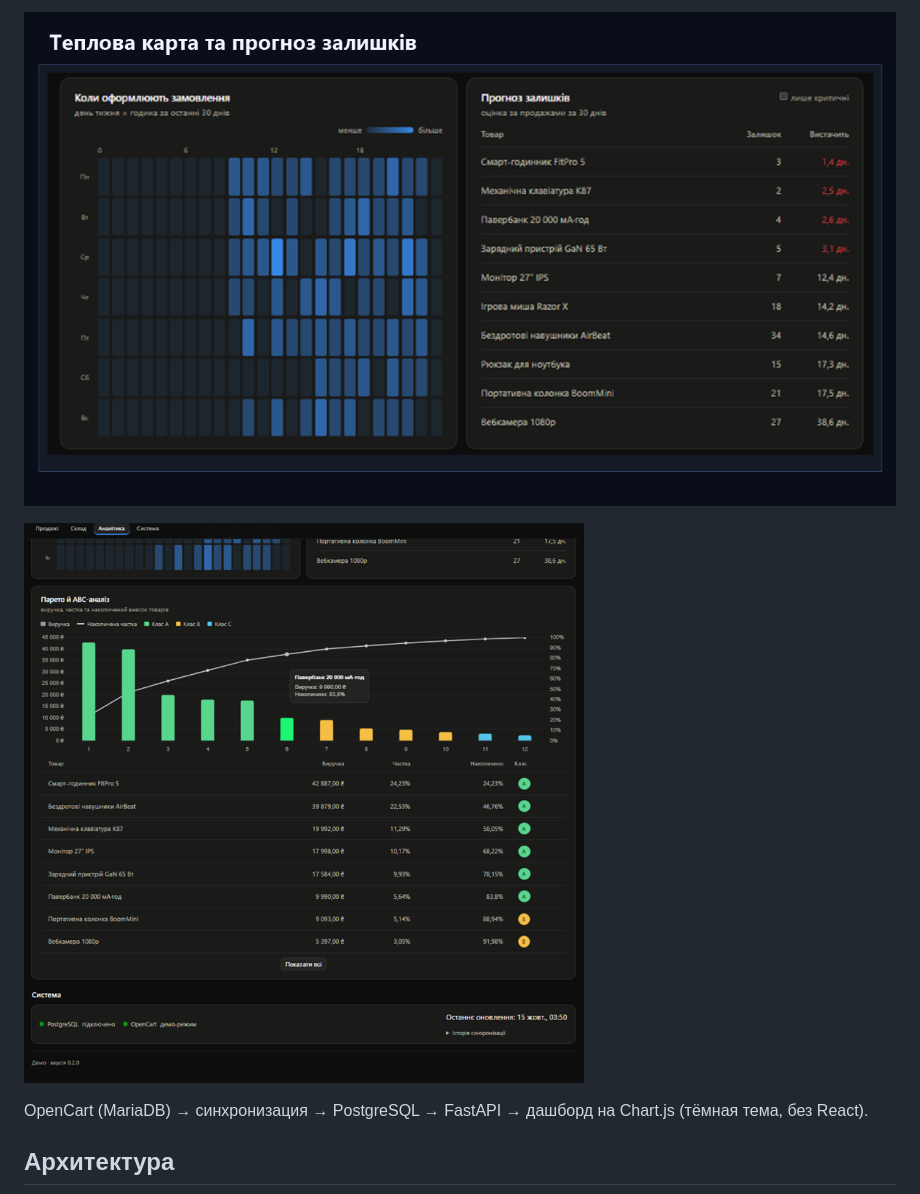
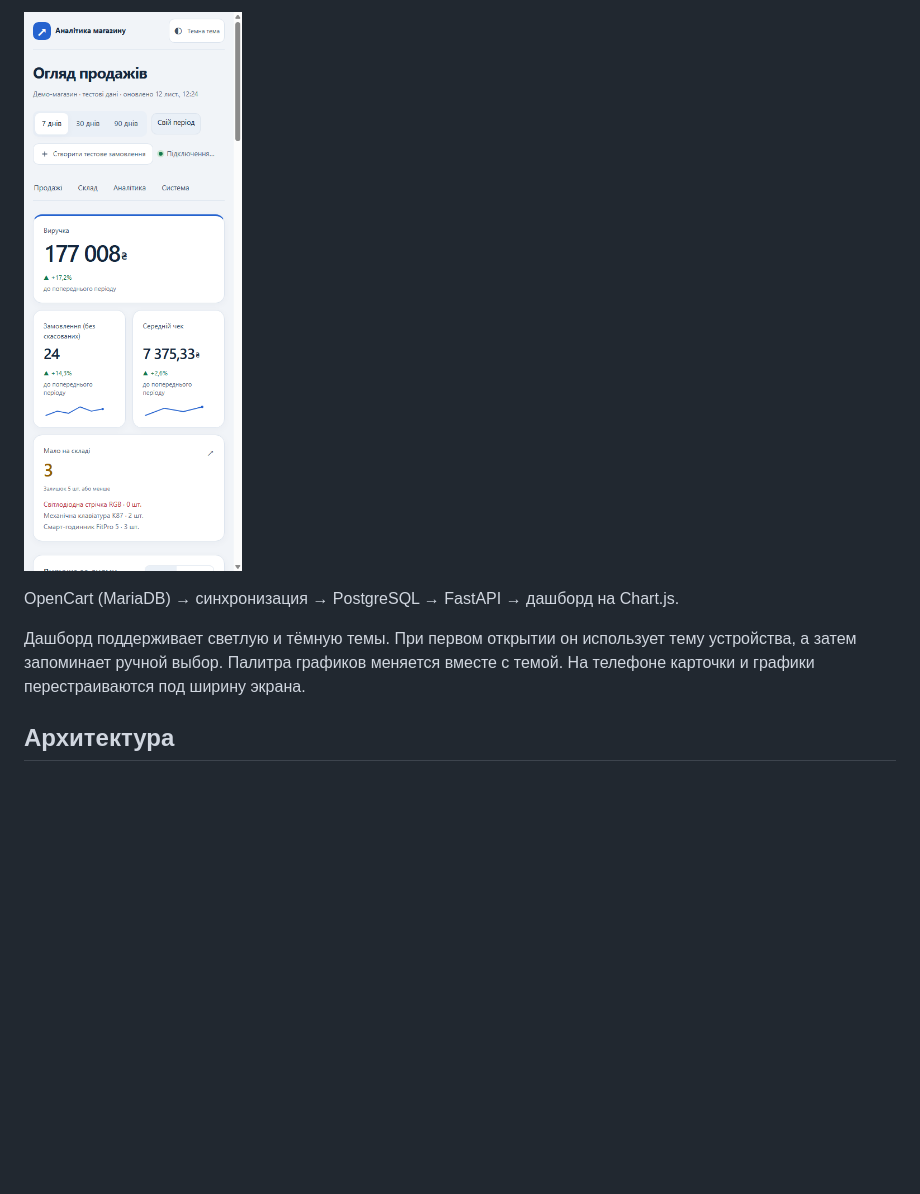
Before and after one commit to Pybackendev/dashboard, a Markdown page: README.md, the part around the change printed below. GitHub-like rendering; pictures changed too: docs/dashboard-mobile.png (added); folded sections open; blank space fills up the shorter version.

````diff
--- a/README.md
+++ b/README.md
@@ -12,11 +12,11 @@
 
-![Тепловая карта и прогноз остатков](docs/dashboard-analytics.png)
-
-![ABC-анализ и система](docs/dashboard-pareto.png)
+<img src="docs/dashboard-mobile.png" alt="Дашборд на телефоне" width="390">
 
 </details>
 
-OpenCart (MariaDB) → синхронизация → PostgreSQL → FastAPI → дашборд на Chart.js (тёмная тема, без React).
+OpenCart (MariaDB) → синхронизация → PostgreSQL → FastAPI → дашборд на Chart.js.
+
+Дашборд поддерживает светлую и тёмную темы. При первом открытии он использует тему устройства, а затем запоминает ручной выбор. Палитра графиков меняется вместе с темой. На телефоне карточки и графики перестраиваются под ширину экрана.
 
 ## Архитектура
 ```mermaid
````
Also changed, not shown: other parts of README.md (+3 -3 lines), DESIGN.md (added, +21 -0 lines), docs/dashboard-dark.png (added), docs/dashboard-light.png (added), 1 other file.
